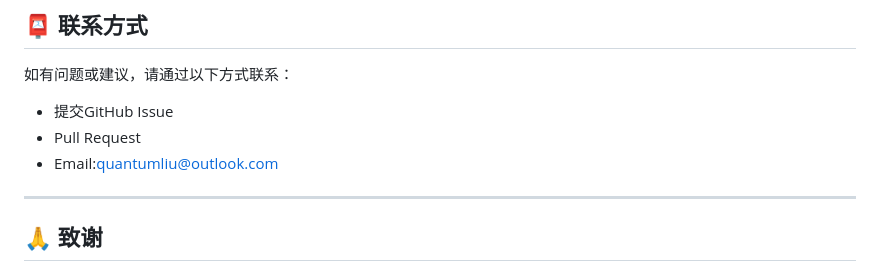
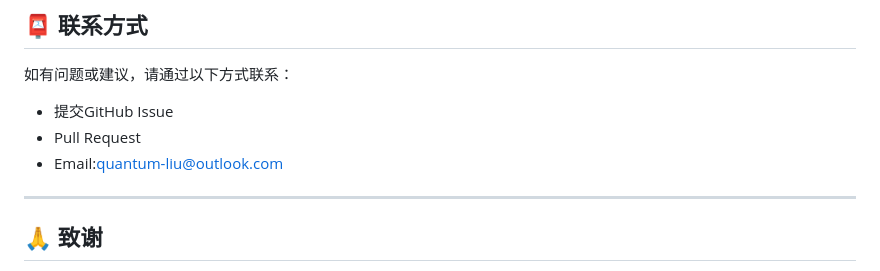
Before and after one commit to quantumtino/heuristic_learn, a Markdown page: README.md, the part around the change. GitHub-like rendering.

Commit message:
correct email typo

```diff
--- a/README.md
+++ b/README.md
@@ -421,7 +421,7 @@ MIT License
 如有问题或建议，请通过以下方式联系：
 - 提交GitHub Issue
 - Pull Request
-- Email:quantumliu@outlook.com
+- Email:quantum-liu@outlook.com
 
 ---
 
```
